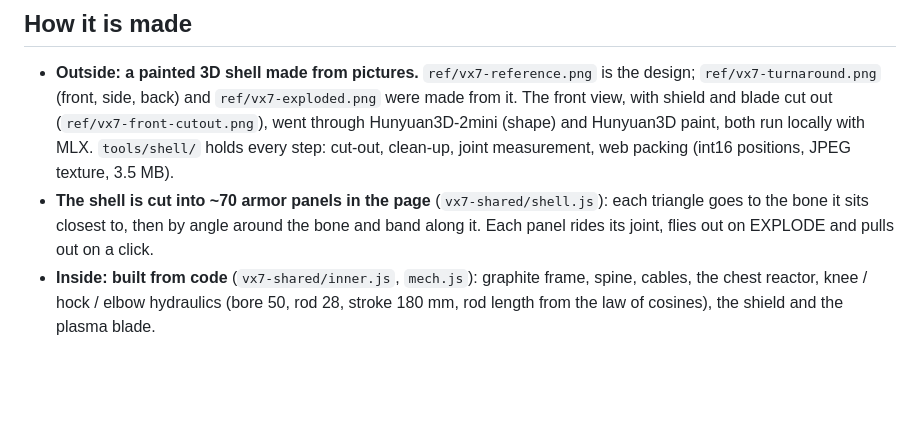
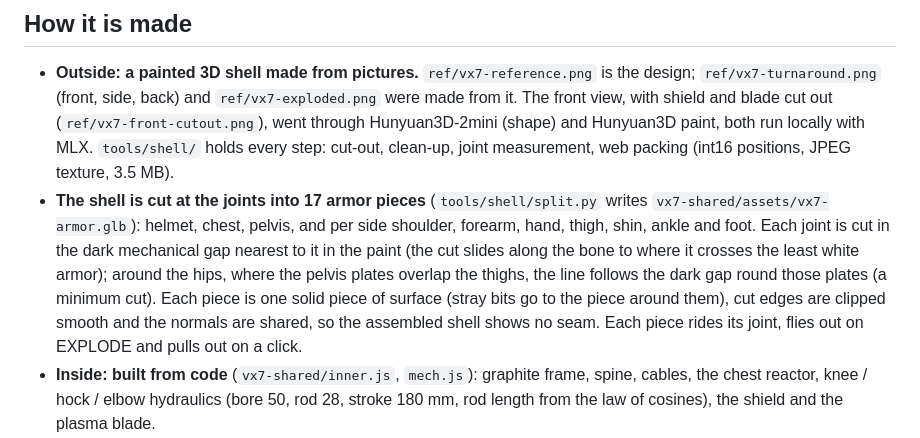
Before and after one commit to eddiesk-cell/vx7-teardown, a Markdown page: README.md, the part around one of its changes. GitHub-like rendering; blank space fills up the shorter version.

```diff
--- a/README.md
+++ b/README.md
@@ -18,9 +18,13 @@ and shoot; then pull the armor off panel by panel and watch the motors and plane
   (front, side, back) and `ref/vx7-exploded.png` were made from it. The front view, with shield and blade cut out
   (`ref/vx7-front-cutout.png`), went through Hunyuan3D-2mini (shape) and Hunyuan3D paint, both run locally with MLX.
   `tools/shell/` holds every step: cut-out, clean-up, joint measurement, web packing (int16 positions, JPEG texture, 3.5 MB).
-- **The shell is cut into ~70 armor panels in the page** (`vx7-shared/shell.js`): each triangle goes to the bone it sits
-  closest to, then by angle around the bone and band along it. Each panel rides its joint, flies out on EXPLODE and pulls
-  out on a click.
+- **The shell is cut at the joints into 17 armor pieces** (`tools/shell/split.py` writes `vx7-shared/assets/vx7-armor.glb`):
+  helmet, chest, pelvis, and per side shoulder, forearm, hand, thigh, shin, ankle and foot. Each joint is cut in the dark
+  mechanical gap nearest to it in the paint (the cut slides along the bone to where it crosses the least white armor);
+  around the hips, where the pelvis plates overlap the thighs, the line follows the dark gap round those plates (a
+  minimum cut). Each piece is one solid piece of surface (stray bits go to the piece around them), cut edges are clipped
+  smooth and the normals are shared, so the assembled shell shows no seam. Each piece rides its joint, flies out on
+  EXPLODE and pulls out on a click.
 - **Inside: built from code** (`vx7-shared/inner.js`, `mech.js`): graphite frame, spine, cables, the chest reactor, knee /
   hock / elbow hydraulics (bore 50, rod 28, stroke 180 mm, rod length from the law of cosines), the shield and the plasma blade.
 - **10 planetary drives** (neck, waist, shoulders, elbows, hips, knees): frameless BLDC motor (24 coil slots, 20 magnets,
```
Also changed, not shown: other parts of README.md (+1 -1 lines), review/fight.png, review/inside.png, review/page.png, 7 other files.
